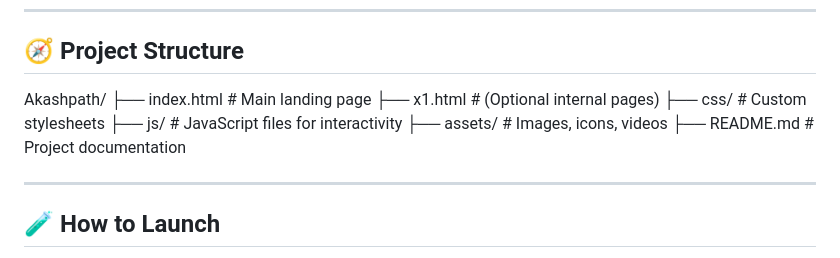
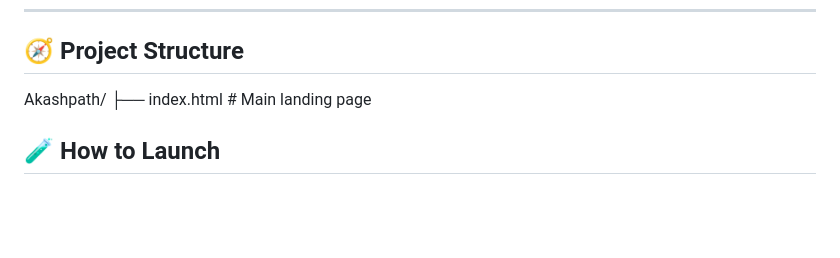
Before and after one commit to AkshithaReddy005/ISRO, a Markdown page: README.md, the part around the change. Rendered like a GitHub page; blank space fills up the shorter version.

```diff
--- a/README.md
+++ b/README.md
@@ -54,13 +54,7 @@ A visually immersive, space-themed web experience that chronicles the legacy, mi
 ## 🧭 Project Structure
 Akashpath/
 ├── index.html # Main landing page
-├── x1.html # (Optional internal pages)
-├── css/ # Custom stylesheets
-├── js/ # JavaScript files for interactivity
-├── assets/ # Images, icons, videos
-├── README.md # Project documentation
 
----
 
 ## 🧪 How to Launch
 
```
